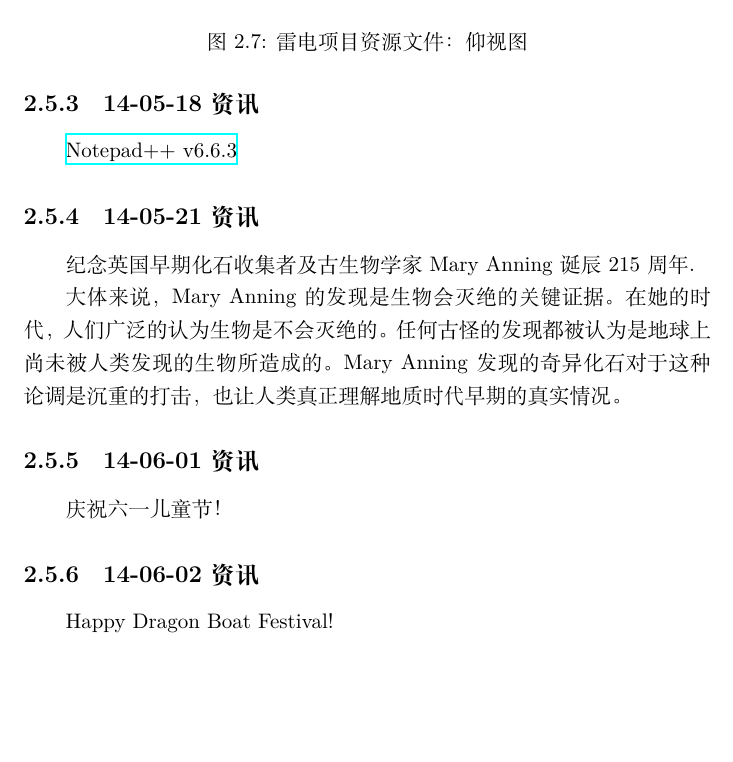
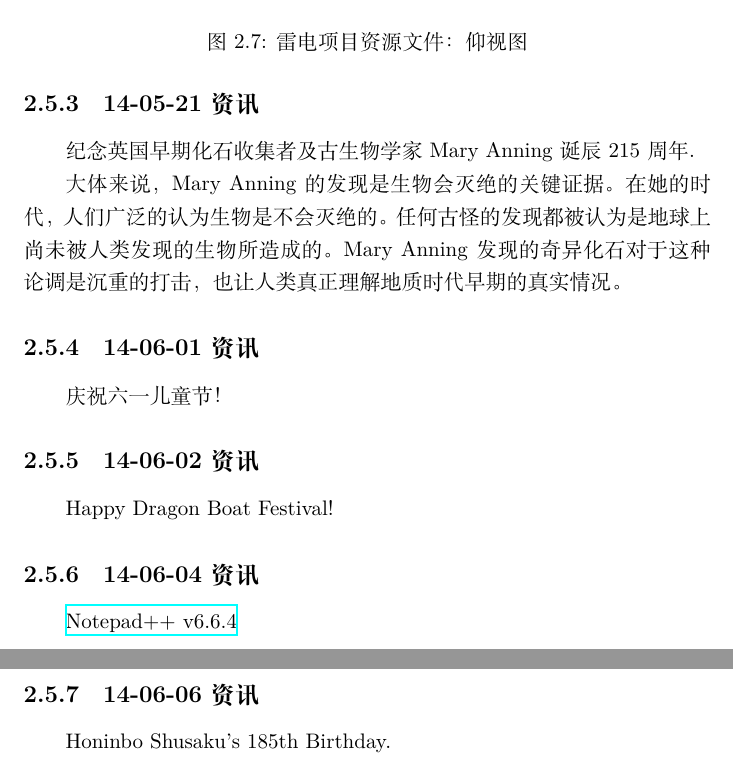
Before and after one commit to Rholais/debug-note, a LaTeX document (ISTC/140523Report/template_Report.tex): part of page 19 of 20 before the commit and two parts of pages 19 and 21 of 21 after it, the two joined at a grey line, cut so that both start at the same text, the shorter picture padded with empty space. Compiled offline with XeLaTeX.

Commit message:
Update template_Report.tex
Honinbo Shusaku's 185th Birthday.

```diff
--- a/ISTC/140523Report/template_Report.tex
+++ b/ISTC/140523Report/template_Report.tex
@@ -342,8 +342,6 @@ numberstyle=\footnotesize
 		游戏开发生态系统 \verb|Unity| 下载链接：\href{http://netstorage.unity3d.com/unity/UnitySetup-4.3.4.exe}{netstorage.unity3d.com/unity/UnitySetup-4.3.4.exe}
 	\subsection{14-05-05 资讯}
 		\verb|SW_DVD5_Office_Professional_Plus_2013_64|下载链接: \href{http://pan.baidu.com/s/1hqgLGR6}{pan.baidu.com/s/1hqgLGR6} 密码: u125
-	\subsection{14-05-18 资讯}
-		\href{http://notepad-plus-plus.org/zh/download/v6.6.3.html}{Notepad++ v6.6.3}
 	\subsection{14-05-21 资讯}
 		纪念英国早期化石收集者及古生物学家 Mary Anning 诞辰 215 周年.
 
@@ -352,4 +350,8 @@ numberstyle=\footnotesize
 		庆祝六一儿童节！
 	\subsection{14-06-02 资讯}
 		Happy Dragon Boat Festival!
+	\subsection{14-06-04 资讯}
+		\href{http://notepad-plus-plus.org/zh/download/v6.6.4.html}{Notepad++ v6.6.4}
+	\subsection{14-06-06 资讯}
+		Honinbo Shusaku's 185th Birthday.
 \end{document}
```
